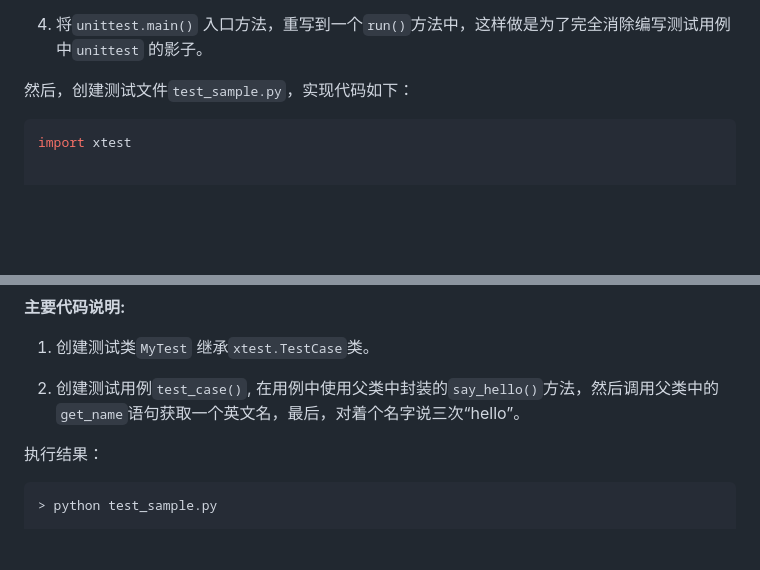
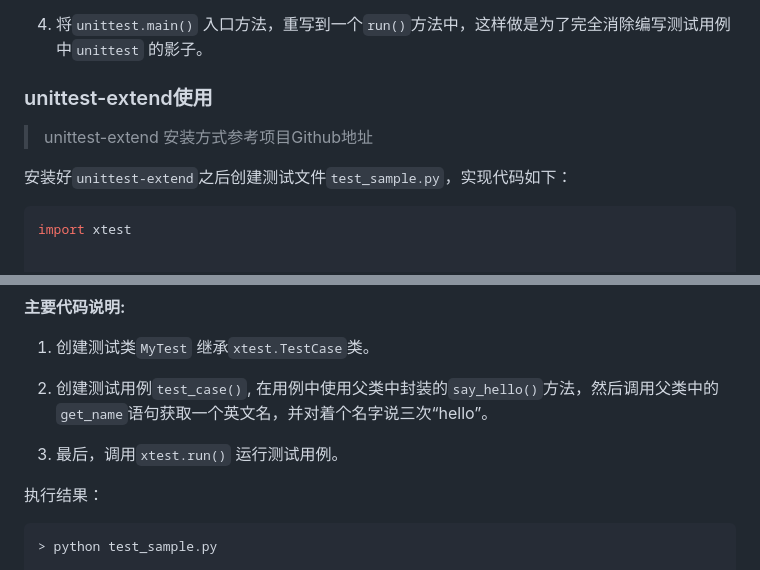
Before and after one commit to defnngj/test-circle, a Markdown page: new_book/05_unittest_extend.md, 2 parts joined by grey strips. Rendered like a GitHub page; blank space fills up the shorter version.

````diff
--- a/new_book/05_unittest_extend.md
+++ b/new_book/05_unittest_extend.md
@@ -61,7 +76,12 @@ __主要代码说明:__
 
 4. 将`unittest.main()` 入口方法，重写到一个`run()`方法中，这样做是为了完全消除编写测试用例中`unittest` 的影子。
 
-然后，创建测试文件`test_sample.py`，实现代码如下：
+
+### unittest-extend使用
+
+> unittest-extend 安装方式参考项目Github地址
+
+安装好`unittest-extend`之后创建测试文件`test_sample.py`，实现代码如下：
 
 ```py
 import xtest
@@ -81,7 +101,9 @@ __主要代码说明:__
 
 1. 创建测试类`MyTest` 继承`xtest.TestCase`类。
 
-2. 创建测试用例`test_case()`, 在用例中使用父类中封装的`say_hello()`方法，然后调用父类中的`get_name`语句获取一个英文名，最后，对着个名字说三次“hello”。
+2. 创建测试用例`test_case()`, 在用例中使用父类中封装的`say_hello()`方法，然后调用父类中的`get_name`语句获取一个英文名，并对着个名字说三次“hello”。
+
+3. 最后，调用`xtest.run()` 运行测试用例。
 
 
 执行结果：
````
Also changed, not shown: other parts of new_book/05_unittest_extend.md (+23 -8 lines), new_book/01_test_framework.md (+1 -1 lines), new_book/04_pytest_plug_in.md (+17 -2 lines), new_book/img/unittest_extend.png, 2 other files.
